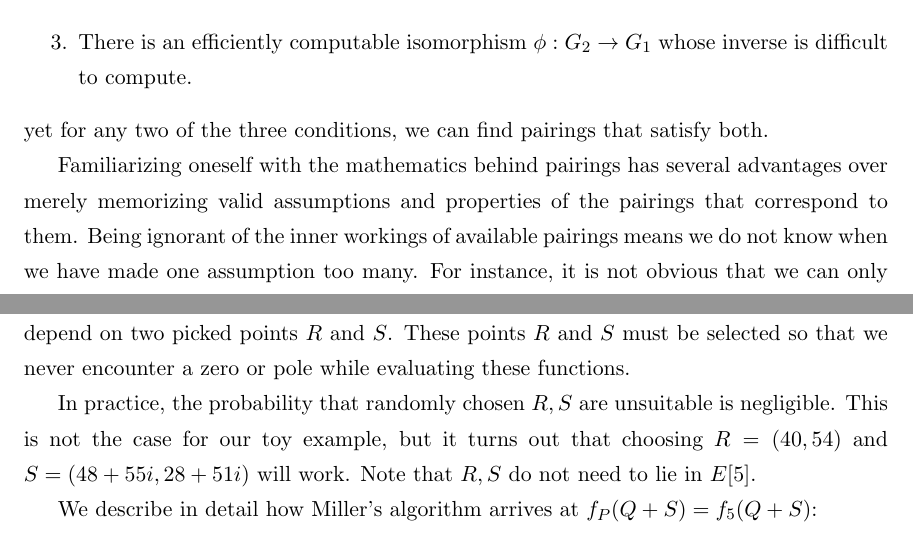
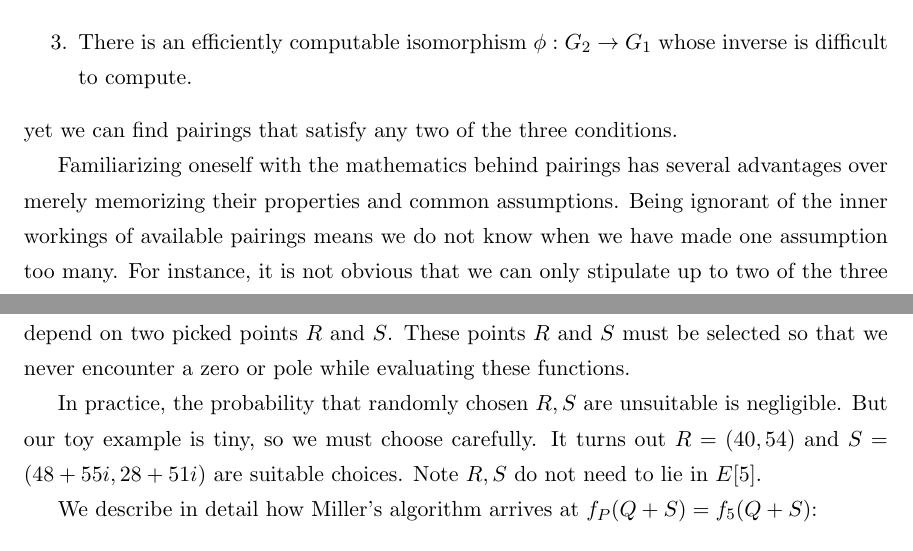
Before and after one commit to blynn/phd-thesis, a LaTeX thesis (thesis.tex, which reads bilinear.tex, miller.tex): two parts of pages 26 and 54 of 126, joined at a grey line, cut so that both start at the same text. Compiled offline with pdfLaTeX.

Commit message:
Minor edits.

```diff
--- a/bilinear.tex
+++ b/bilinear.tex
@@ -520,12 +521,11 @@ discrete log of the output to some fixed base.
 \item There is an efficiently computable isomorphism $\phi:G_2\rightarrow G_1$
 whose inverse is difficult to compute.
 \end{enumerate}
-yet for any two of the three conditions, we can find pairings that satisfy
-both.
+yet we can find pairings that satisfy any two of the three conditions.
 
 Familiarizing oneself with the mathematics behind pairings
-has several advantages over merely memorizing valid assumptions
-and properties of the pairings that correspond to them.
+has several advantages over merely memorizing their properties
+and common assumptions.
 Being ignorant of the inner workings of
 available pairings means we do not know when we have made one assumption
 too many. For instance, it is not obvious that
--- a/miller.tex
+++ b/miller.tex
@@ -690,9 +690,9 @@ These points $R$ and $S$ must be selected so that we never encounter a
 zero or pole while evaluating these functions.
 
 In practice, the probability that randomly chosen $R, S$ are unsuitable
-is negligible. This is not the case for our toy example, but it turns
-out that choosing $R = (40,54)$ and $S = (48+55i,28+51i)$
-will work. Note that $R, S$ do not need to lie in $E[5]$.
+is negligible. But our toy example is tiny, so we must choose carefully.
+It turns out $R = (40,54)$ and $S = (48+55i,28+51i)$ are suitable choices.
+Note $R, S$ do not need to lie in $E[5]$.
 
 We describe in detail how Miller's algorithm arrives at $f_P(Q+S) = f_5(Q+S)$:
 \begin{enumerate}
```
Also changed, not shown: curveselect.tex (+1 -1 lines), bilinear.tex (7 more changed lines).
